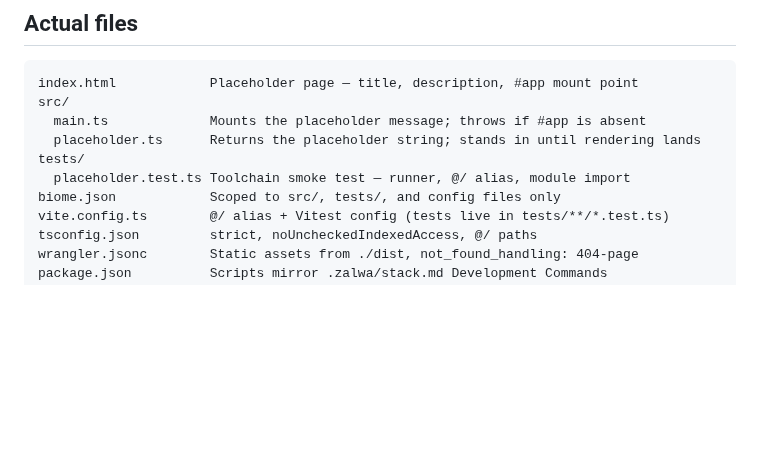
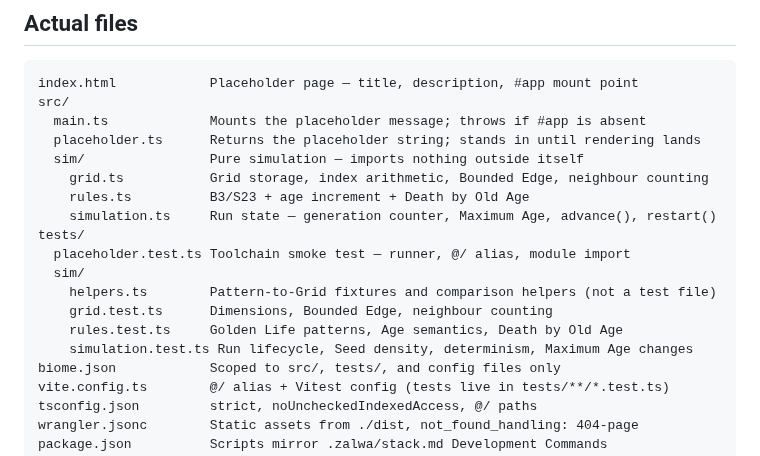
Before and after one commit to WrathZA/3dgol, a Markdown page: .zalwa/codebase.md, the part around one of its changes. Rendered like a GitHub page; blank space fills up the shorter version.

```diff
--- a/.zalwa/codebase.md
+++ b/.zalwa/codebase.md
@@ -30,8 +35,17 @@ index.html            Placeholder page — title, description, #app mount point
 src/
   main.ts             Mounts the placeholder message; throws if #app is absent
   placeholder.ts      Returns the placeholder string; stands in until rendering lands
+  sim/                Pure simulation — imports nothing outside itself
+    grid.ts           Grid storage, index arithmetic, Bounded Edge, neighbour counting
+    rules.ts          B3/S23 + age increment + Death by Old Age
+    simulation.ts     Run state — generation counter, Maximum Age, advance(), restart()
 tests/
   placeholder.test.ts Toolchain smoke test — runner, @/ alias, module import
+  sim/
+    helpers.ts        Pattern-to-Grid fixtures and comparison helpers (not a test file)
+    grid.test.ts      Dimensions, Bounded Edge, neighbour counting
+    rules.test.ts     Golden Life patterns, Age semantics, Death by Old Age
+    simulation.test.ts Run lifecycle, Seed density, determinism, Maximum Age changes
 biome.json            Scoped to src/, tests/, and config files only
 vite.config.ts        @/ alias + Vitest config (tests live in tests/**/*.test.ts)
 tsconfig.json         strict, noUncheckedIndexedAccess, @/ paths
```
Also changed, not shown: other parts of .zalwa/codebase.md (+54 -5 lines).
